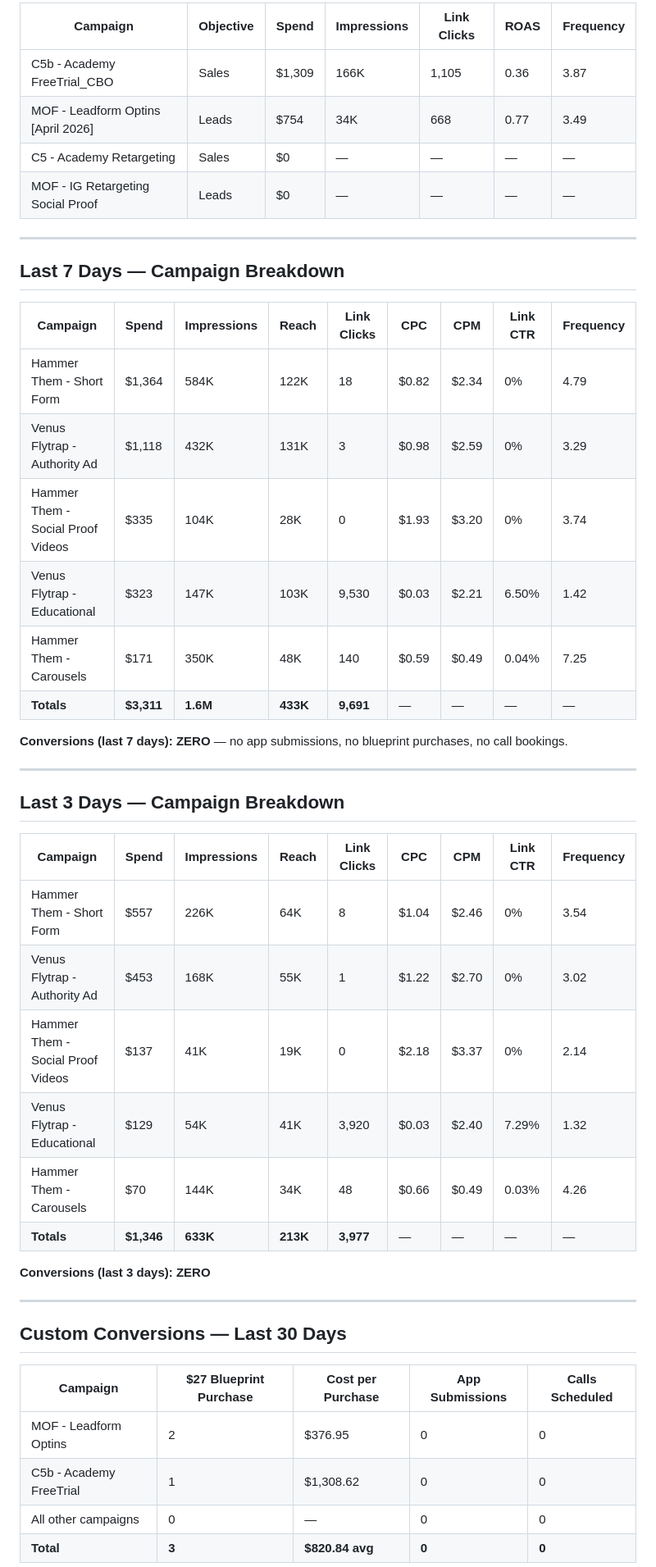
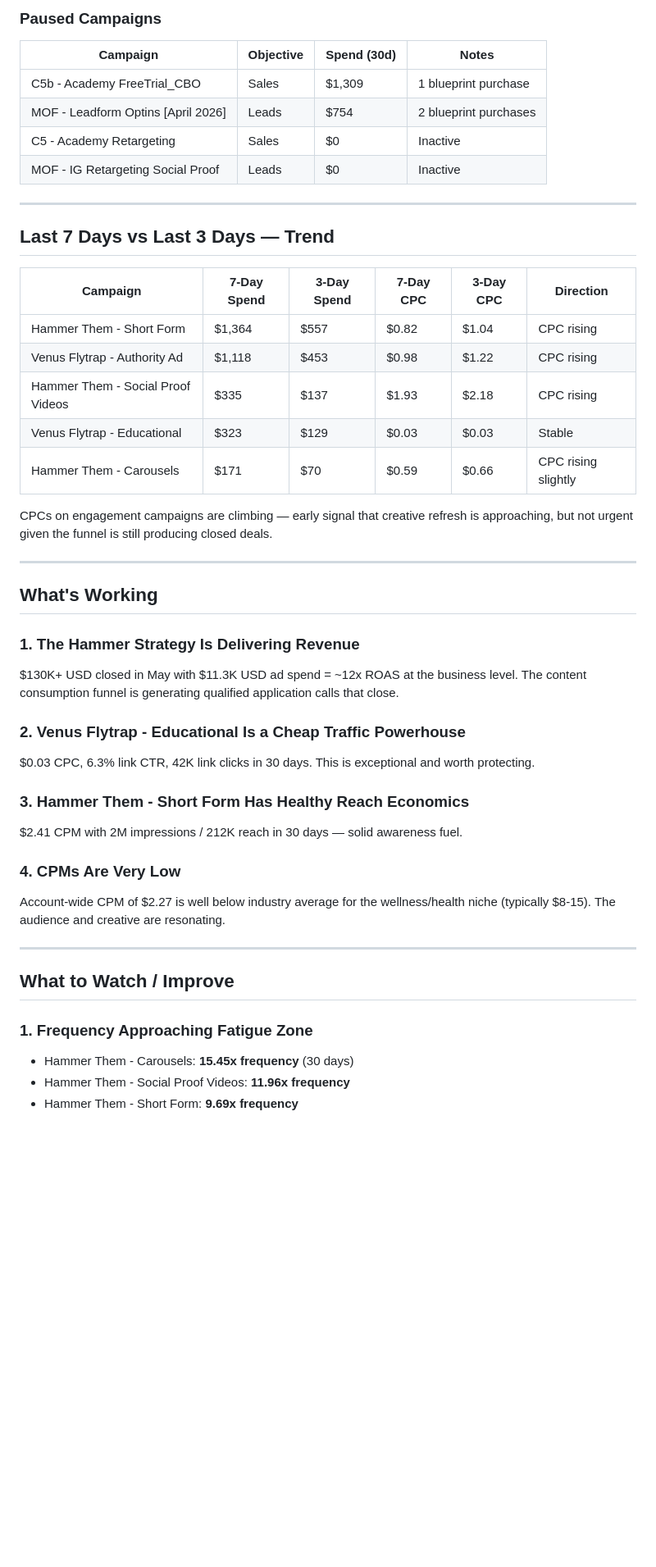
Before and after one commit to miguelbautistacfsrecovery/CFS-Recovery, a Markdown page: META_ADS_ANALYSIS.md, the part around one of its changes. Shown at 82% size. Drawn GitHub-style; blank space fills up the shorter version.

```diff
--- a/META_ADS_ANALYSIS.md
+++ b/META_ADS_ANALYSIS.md
@@ -39,49 +65,49 @@
 
-| Campaign | Objective | Spend | Impressions | Link Clicks | ROAS | Frequency |
-|----------|-----------|-------|-------------|-------------|------|-----------|
-| C5b - Academy FreeTrial_CBO | Sales | $1,309 | 166K | 1,105 | 0.36 | 3.87 |
-| MOF - Leadform Optins [April 2026] | Leads | $754 | 34K | 668 | 0.77 | 3.49 |
-| C5 - Academy Retargeting | Sales | $0 | — | — | — | — |
-| MOF - IG Retargeting Social Proof | Leads | $0 | — | — | — | — |
+### Paused Campaigns
+
+| Campaign | Objective | Spend (30d) | Notes |
+|----------|-----------|-------------|-------|
+| C5b - Academy FreeTrial_CBO | Sales | $1,309 | 1 blueprint purchase |
+| MOF - Leadform Optins [April 2026] | Leads | $754 | 2 blueprint purchases |
+| C5 - Academy Retargeting | Sales | $0 | Inactive |
+| MOF - IG Retargeting Social Proof | Leads | $0 | Inactive |
 
 ---
 
-## Last 7 Days — Campaign Breakdown
+## Last 7 Days vs Last 3 Days — Trend
 
-| Campaign | Spend | Impressions | Reach | Link Clicks | CPC | CPM | Link CTR | Frequency |
-|----------|-------|-------------|-------|-------------|-----|-----|----------|-----------|
-| Hammer Them - Short Form | $1,364 | 584K | 122K | 18 | $0.82 | $2.34 | 0% | 4.79 |
-| Venus Flytrap - Authority Ad | $1,118 | 432K | 131K | 3 | $0.98 | $2.59 | 0% | 3.29 |
-| Hammer Them - Social Proof Videos | $335 | 104K | 28K | 0 | $1.93 | $3.20 | 0% | 3.74 |
-| Venus Flytrap - Educational | $323 | 147K | 103K | 9,530 | $0.03 | $2.21 | 6.50% | 1.42 |
-| Hammer Them - Carousels | $171 | 350K | 48K | 140 | $0.59 | $0.49 | 0.04% | 7.25 |
-| **Totals** | **$3,311** | **1.6M** | **433K** | **9,691** | — | — | — | — |
+| Campaign | 7-Day Spend | 3-Day Spend | 7-Day CPC | 3-Day CPC | Direction |
+|----------|-------------|-------------|-----------|-----------|-----------|
+| Hammer Them - Short Form | $1,364 | $557 | $0.82 | $1.04 | CPC rising |
+| Venus Flytrap - Authority Ad | $1,118 | $453 | $0.98 | $1.22 | CPC rising |
+| Hammer Them - Social Proof Videos | $335 | $137 | $1.93 | $2.18 | CPC rising |
+| Venus Flytrap - Educational | $323 | $129 | $0.03 | $0.03 | Stable |
+| Hammer Them - Carousels | $171 | $70 | $0.59 | $0.66 | CPC rising slightly |
 
-**Conversions (last 7 days): ZERO** — no app submissions, no blueprint purchases, no call bookings.
+CPCs on engagement campaigns are climbing — early signal that creative refresh is approaching, but not urgent given the funnel is still producing closed deals.
 
 ---
 
-## Last 3 Days — Campaign Breakdown
+## What's Working
 
-| Campaign | Spend | Impressions | Reach | Link Clicks | CPC | CPM | Link CTR | Frequency |
-|----------|-------|-------------|-------|-------------|-----|-----|----------|-----------|
-| Hammer Them - Short Form | $557 | 226K | 64K | 8 | $1.04 | $2.46 | 0% | 3.54 |
-| Venus Flytrap - Authority Ad | $453 | 168K | 55K | 1 | $1.22 | $2.70 | 0% | 3.02 |
-| Hammer Them - Social Proof Videos | $137 | 41K | 19K | 0 | $2.18 | $3.37 | 0% | 2.14 |
-| Venus Flytrap - Educational | $129 | 54K | 41K | 3,920 | $0.03 | $2.40 | 7.29% | 1.32 |
-| Hammer Them - Carousels | $70 | 144K | 34K | 48 | $0.66 | $0.49 | 0.03% | 4.26 |
-| **Totals** | **$1,346** | **633K** | **213K** | **3,977** | — | — | — | — |
+### 1. The Hammer Strategy Is Delivering Revenue
+$130K+ USD closed in May with $11.3K USD ad spend = ~12x ROAS at the business level. The content consumption funnel is generating qualified application calls that close.
 
-**Conversions (last 3 days): ZERO**
+### 2. Venus Flytrap - Educational Is a Cheap Traffic Powerhouse
+$0.03 CPC, 6.3% link CTR, 42K link clicks in 30 days. This is exceptional and worth protecting.
+
+### 3. Hammer Them - Short Form Has Healthy Reach Economics
+$2.41 CPM with 2M impressions / 212K reach in 30 days — solid awareness fuel.
+
+### 4. CPMs Are Very Low
+Account-wide CPM of $2.27 is well below industry average for the wellness/health niche (typically $8-15). The audience and creative are resonating.
 
 ---
 
-## Custom Conversions — Last 30 Days
+## What to Watch / Improve
 
-| Campaign | $27 Blueprint Purchase | Cost per Purchase | App Submissions | Calls Scheduled |
-|----------|----------------------|-------------------|----------------|-----------------|
-| MOF - Leadform Optins | 2 | $376.95 | 0 | 0 |
-| C5b - Academy FreeTrial | 1 | $1,308.62 | 0 | 0 |
-| All other campaigns | 0 | — | 0 | 0 |
-| **Total** | **3** | **$820.84 avg** | **0** | **0** |
+### 1. Frequency Approaching Fatigue Zone
+- Hammer Them - Carousels: **15.45x frequency** (30 days)
+- Hammer Them - Social Proof Videos: **11.96x frequency**
+- Hammer Them - Short Form: **9.69x frequency**
 
```
Also changed, not shown: other parts of META_ADS_ANALYSIS.md (+78 -87 lines).
